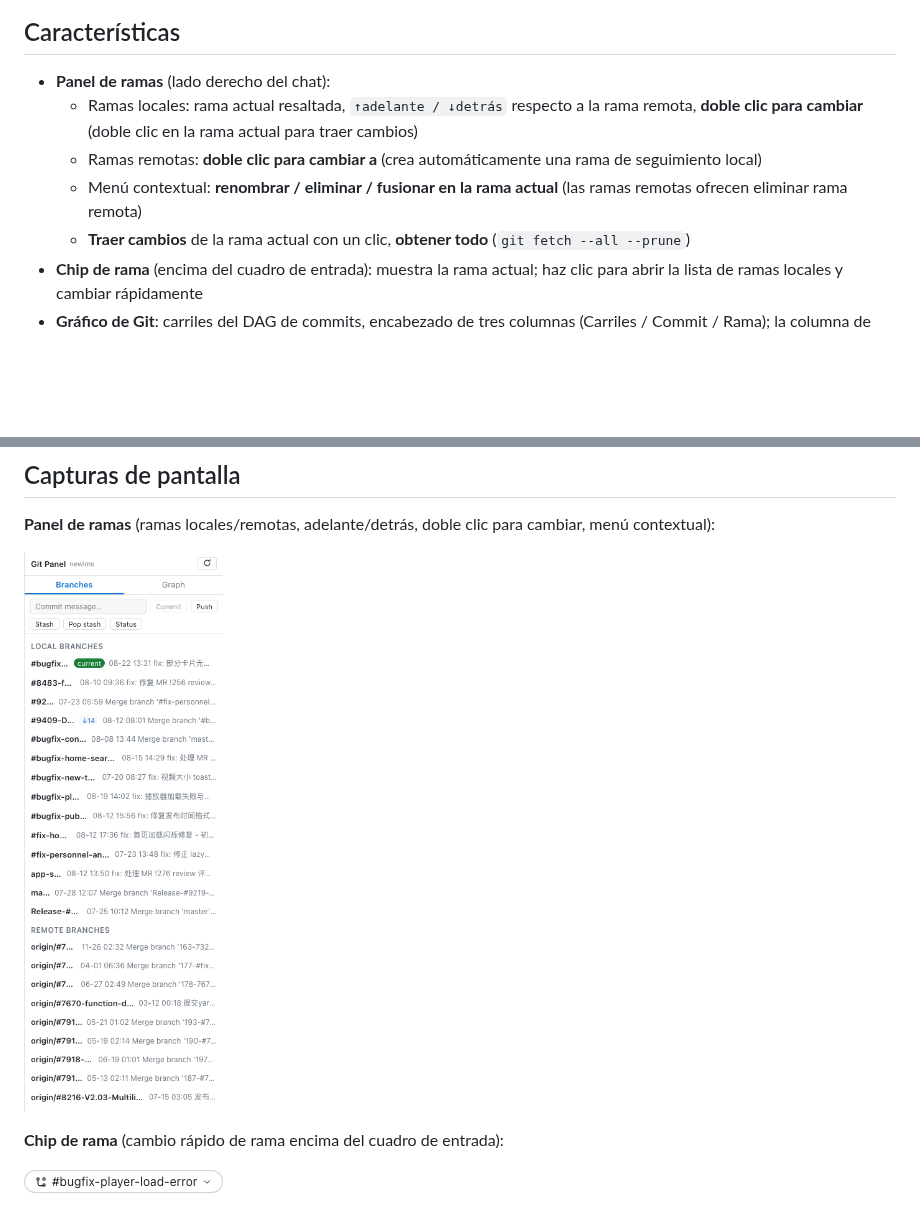
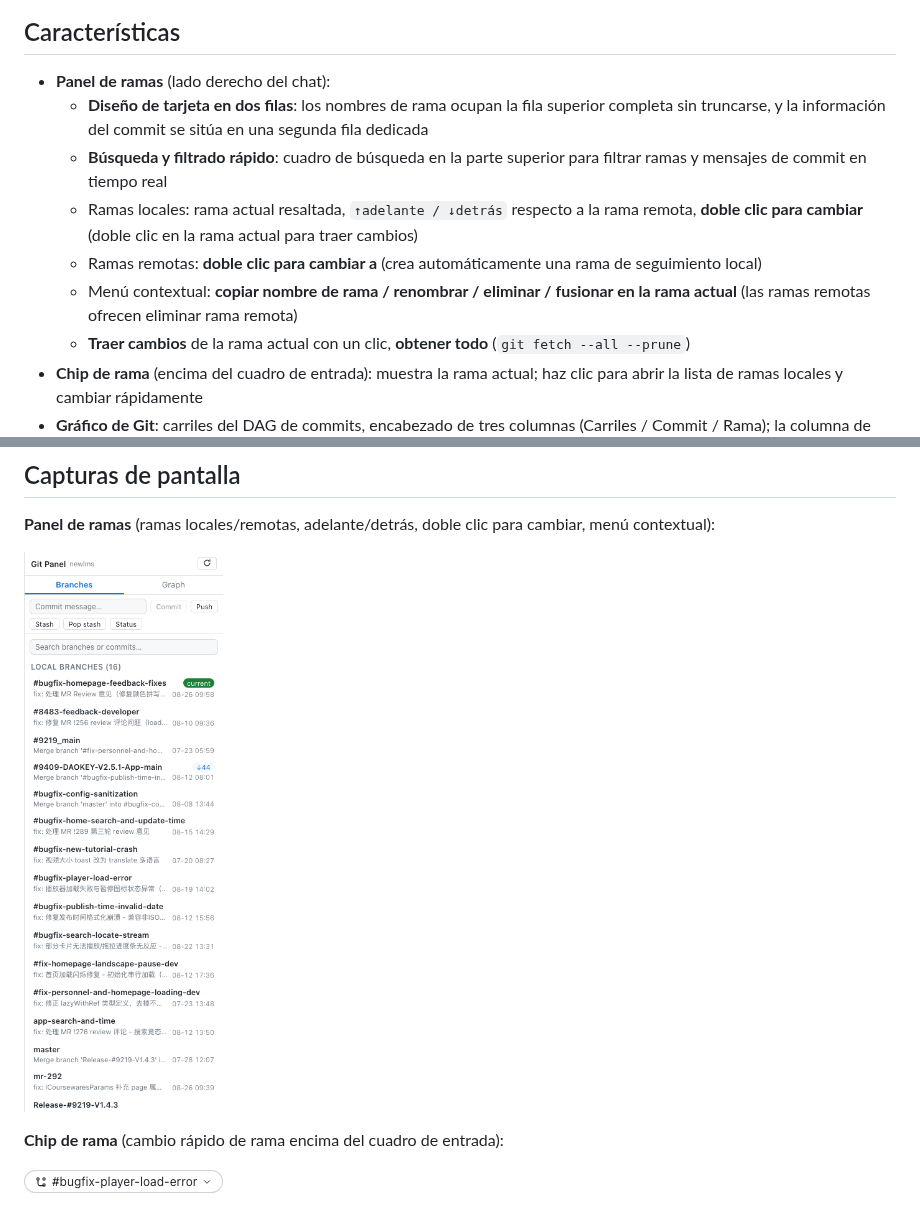
Before and after one commit to a792883583/dsh-git-panel, a Markdown page: README.es.md, 2 parts joined by grey strips. Rendered like a GitHub page; pictures changed too: docs/branches.png; blank space fills up the shorter version.

```diff
--- a/README.es.md
+++ b/README.es.md
@@ -7,9 +7,11 @@ Un plugin de panel de Git para la GUI web de DSH: gestión de ramas (cambiar / t
 ## Características
 
 - **Panel de ramas** (lado derecho del chat):
+  - **Diseño de tarjeta en dos filas**: los nombres de rama ocupan la fila superior completa sin truncarse, y la información del commit se sitúa en una segunda fila dedicada
+  - **Búsqueda y filtrado rápido**: cuadro de búsqueda en la parte superior para filtrar ramas y mensajes de commit en tiempo real
   - Ramas locales: rama actual resaltada, `↑adelante / ↓detrás` respecto a la rama remota, **doble clic para cambiar** (doble clic en la rama actual para traer cambios)
   - Ramas remotas: **doble clic para cambiar a** (crea automáticamente una rama de seguimiento local)
-  - Menú contextual: **renombrar / eliminar / fusionar en la rama actual** (las ramas remotas ofrecen eliminar rama remota)
+  - Menú contextual: **copiar nombre de rama / renombrar / eliminar / fusionar en la rama actual** (las ramas remotas ofrecen eliminar rama remota)
   - **Traer cambios** de la rama actual con un clic, **obtener todo** (`git fetch --all --prune`)
 - **Chip de rama** (encima del cuadro de entrada): muestra la rama actual; haz clic para abrir la lista de ramas locales y cambiar rápidamente
 - **Gráfico de Git**: carriles del DAG de commits, encabezado de tres columnas (Carriles / Commit / Rama); la columna de commits se puede redimensionar desde ambos lados (ancho persistente); haz clic en un nodo para ver los detalles del commit; renderizado virtualizado — solo se dibuja el área visible, por lo que los repositorios grandes se desplazan con fluidez
```
Also changed, not shown: README.en.md (+3 -1 lines), README.md (+3 -1 lines), 3 other files.
